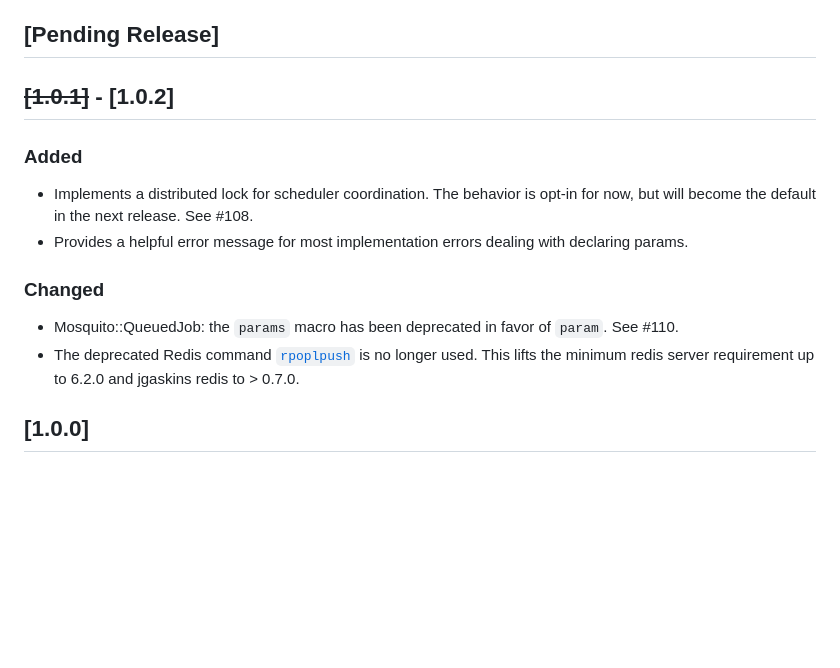
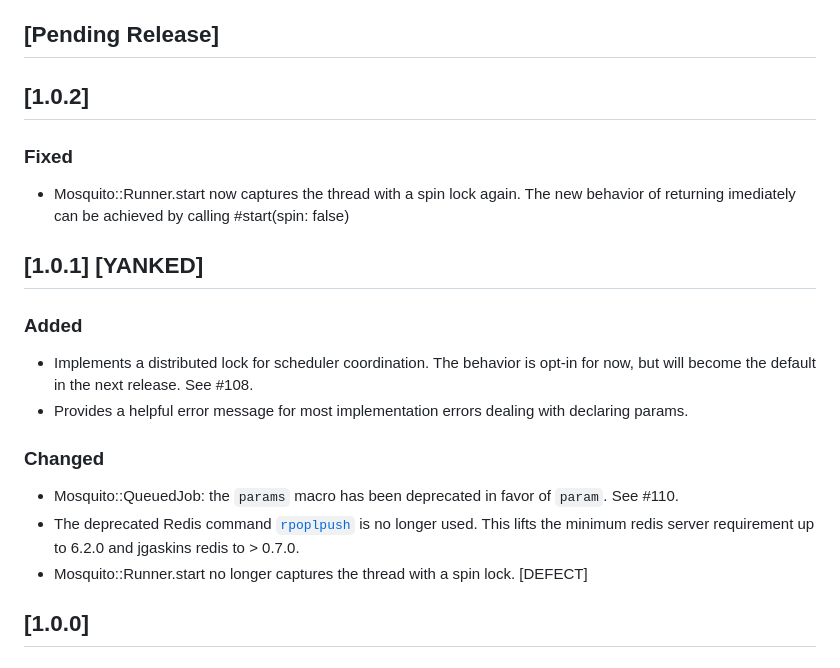
Before and after one commit to mosquito-cr/mosquito, a Markdown page: CHANGELOG.md, the part around the change. GitHub-like rendering; blank space fills up the shorter version.

Commit message:
documents yanked 1.0.1 release

```diff
--- a/CHANGELOG.md
+++ b/CHANGELOG.md
@@ -6,7 +6,12 @@ Changelog](https://keepachangelog.com/en/1.0.0/), and this project adheres to
 
 ## [Pending Release]
 
-## ~~[1.0.1]~~ - [1.0.2]
+## [1.0.2]
+### Fixed
+- Mosquito::Runner.start now captures the thread with a spin lock again. The new
+  behavior of returning imediately can be achieved by calling #start(spin: false)
+
+## [1.0.1] [YANKED]
 ### Added
 - Implements a distributed lock for scheduler coordination. The behavior is opt-in
   for now, but will become the default in the next release. See #108.
@@ -19,6 +24,7 @@ Changelog](https://keepachangelog.com/en/1.0.0/), and this project adheres to
 - The deprecated Redis command [`rpoplpush`](https://redis.io/commands/rpoplpush/)
   is no longer used. This lifts the minimum redis server requirement up to 6.2.0
   and jgaskins redis to > 0.7.0.
+- Mosquito::Runner.start no longer captures the thread with a spin lock. [DEFECT]
 
 ## [1.0.0]
 ### Added
```
